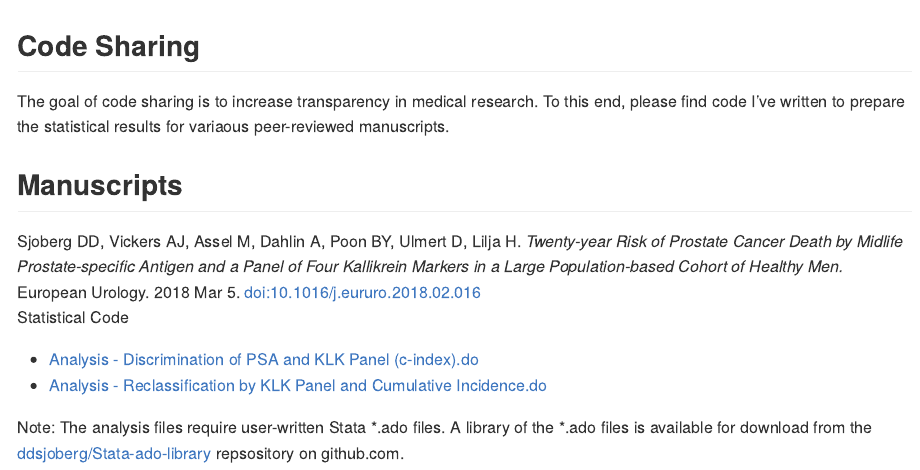
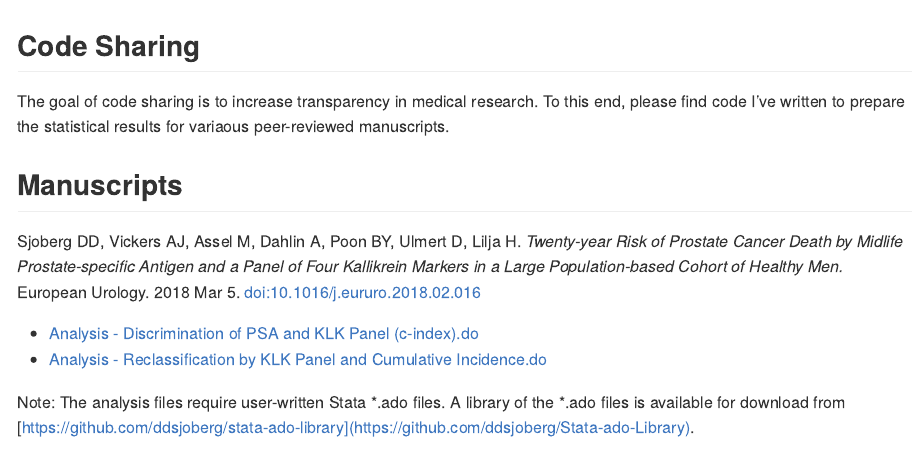
Before and after one commit to ddsjoberg/Manuscript-Code-Share, an R Markdown document (README.Rmd): the page in a window 1100 px wide, from its top. The pictures show the output file README.md that the author committed with the source, drawn offline in the style of GitHub.

Commit message:
updated format

```diff
--- a/README.Rmd
+++ b/README.Rmd
@@ -17,11 +17,10 @@ The goal of code sharing is to increase transparency in medical research.  To th
 ## Manuscripts
 
 Sjoberg DD, Vickers AJ, Assel M, Dahlin A, Poon BY, Ulmert D, Lilja H. *Twenty-year Risk of Prostate Cancer Death by Midlife Prostate-specific Antigen and a Panel of Four Kallikrein Markers in a Large Population-based Cohort of Healthy Men.* European Urology. 2018 Mar 5. [doi:10.1016/j.eururo.2018.02.016](https://doi.org/10.1016/j.eururo.2018.02.016)
-Statistical Code
 
 * [Analysis - Discrimination of PSA and KLK Panel (c-index).do](https://github.com/ddsjoberg/Manuscript-Code-Share/blob/master/2018-Feb-European-Urology/Analysis%20-%20Discrimination%20of%20PSA%20and%20KLK%20Panel%20(c-index).do)
 * [Analysis - Reclassification by KLK Panel and Cumulative Incidence.do](https://github.com/ddsjoberg/Manuscript-Code-Share/blob/master/2018-Feb-European-Urology/Analysis%20-%20Reclassification%20by%20KLK%20Panel%20and%20Cumulative%20Incidence.do)
 
-Note: The analysis files require user-written Stata \*.ado files.  A library of the \*.ado files is available for download from the [ddsjoberg/Stata-ado-library](https://github.com/ddsjoberg/Stata-ado-Library) repsository on github.com.
+Note: The analysis files require user-written Stata \*.ado files.  A library of the \*.ado files is available for download from [https://github.com/ddsjoberg/stata-ado-library](https://github.com/ddsjoberg/Stata-ado-Library).
 
 ---
```
Also changed, not shown: README.md.
